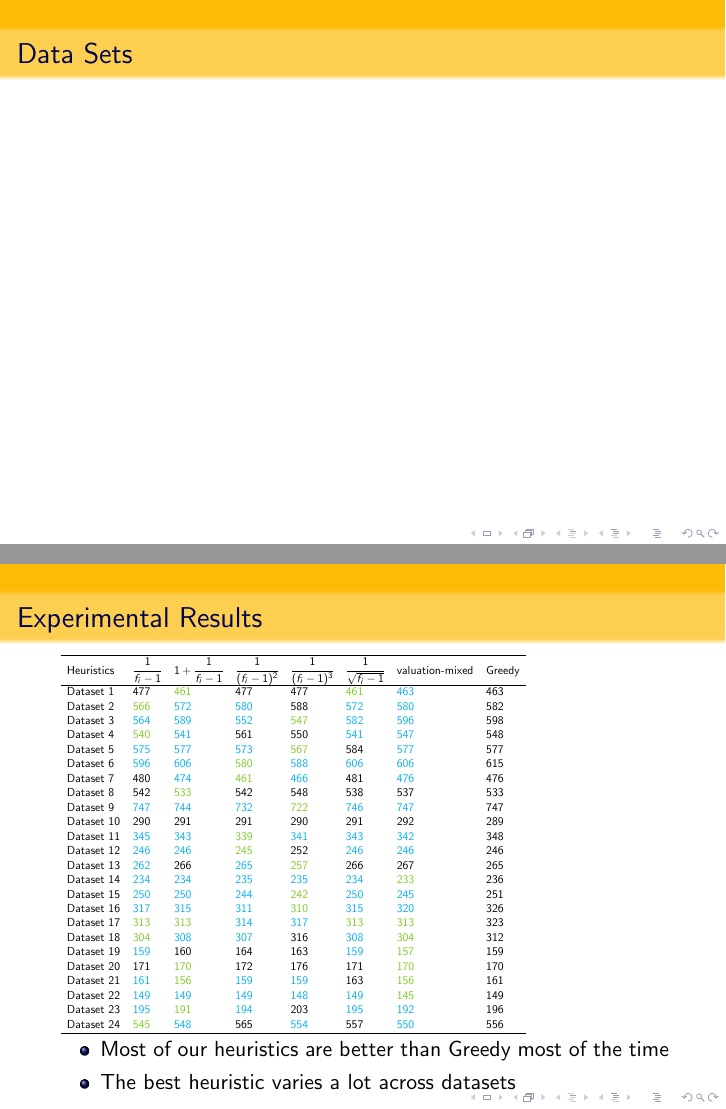
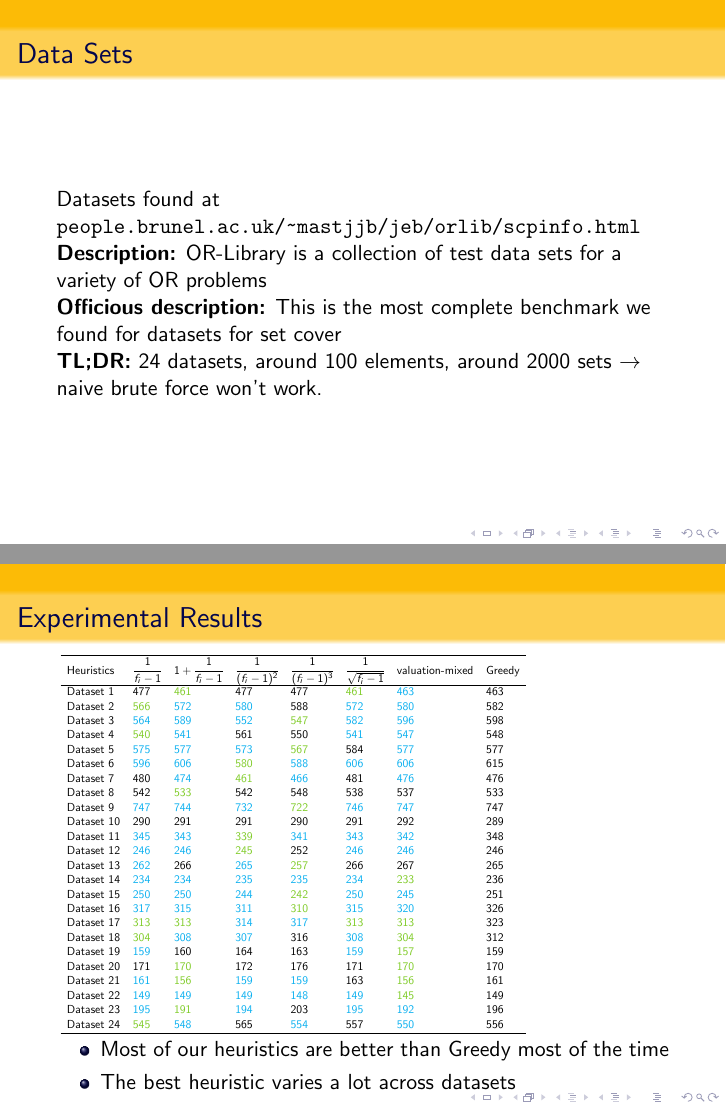
Before and after one commit to yuooo/SetCover, LaTeX slides (presentation/project_presentation.tex): pages 19 and 22 of 24, joined at a grey line. Compiled offline with pdfLaTeX.

Commit message:
dataset slide

```diff
--- a/presentation/project_presentation.tex
+++ b/presentation/project_presentation.tex
@@ -167,7 +167,13 @@ An element is valuable if it is contained in ``expensive'' sets.
 
 \begin{frame}
 \frametitle{Data Sets}
+Datasets found at \url{people.brunel.ac.uk/~mastjjb/jeb/orlib/scpinfo.html} \\
+\textbf{Description:} OR-Library is a collection of test data sets for a variety of OR problems \\
+\textbf{Officious description:} This is the most complete benchmark we found for datasets for set cover \\
+\textbf{TL;DR:} 24 datasets, around 100 elements, around 2000 sets $\rightarrow$ naive brute force won't work.
 \end{frame}
+
+
 
 \begin{frame}
 \frametitle{Experimental Results}
```
Also changed, not shown: presentation/project_presentation.pdf, 2 other files.
